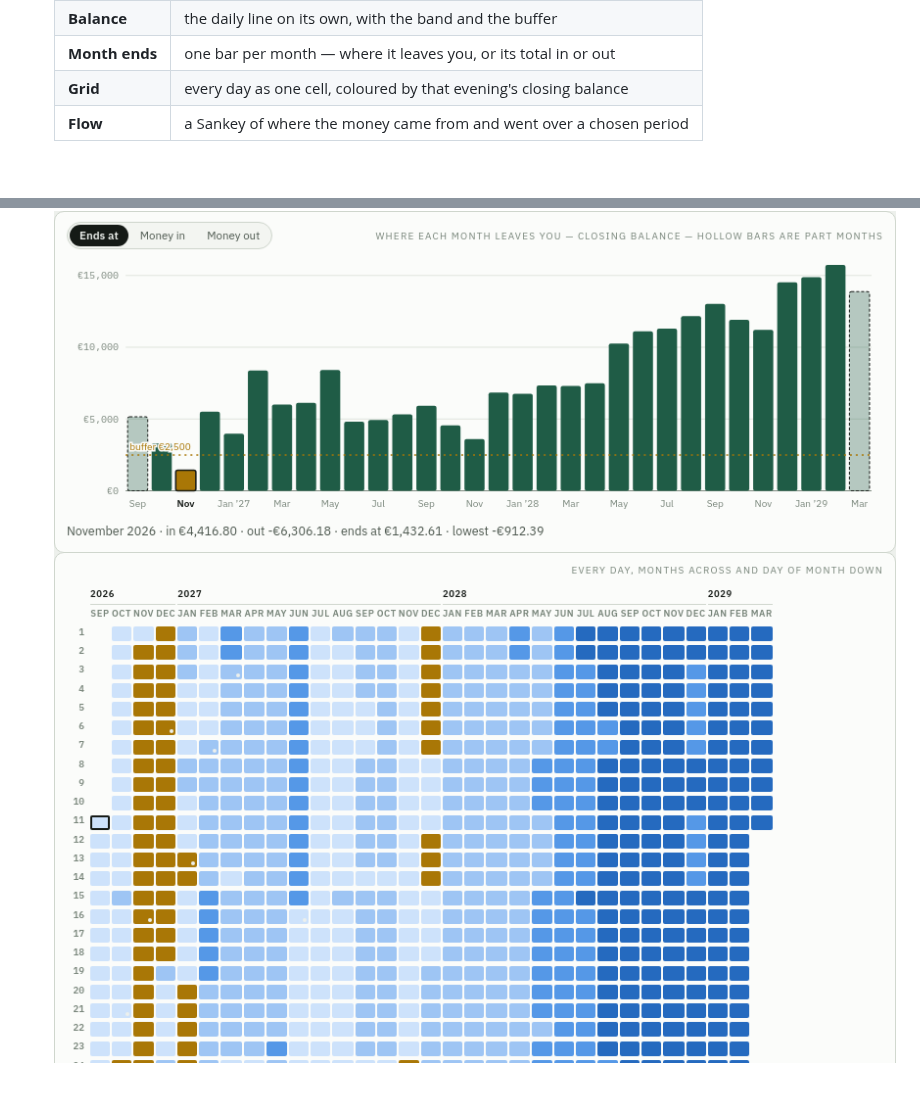
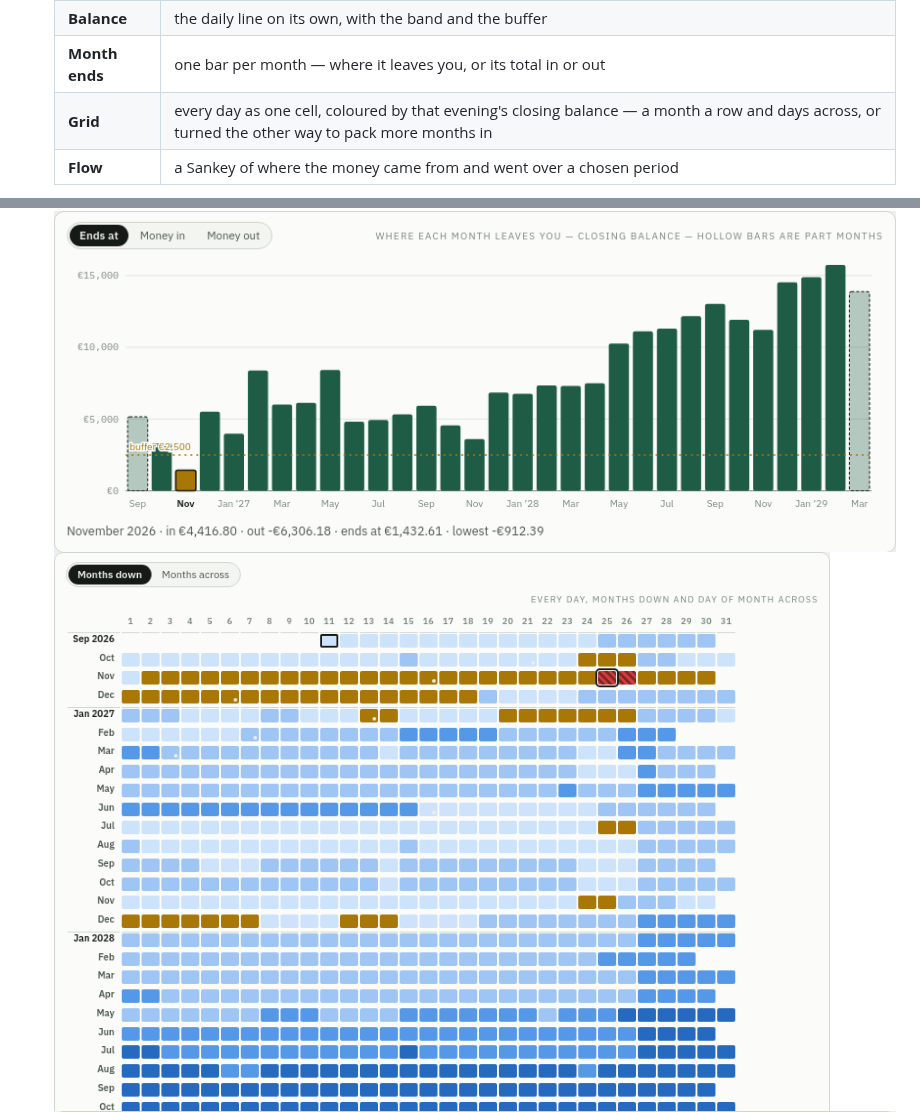
Before and after one commit to beyto1974/cashflow-river, a Markdown page: README.md, 2 parts joined by grey strips. Drawn GitHub-style; pictures changed too: docs/screens/view-grid.png; blank space fills up the shorter version.

```diff
--- a/README.md
+++ b/README.md
@@ -44,7 +44,7 @@ anywhere. The app says so the first time it opens, and says how to take a copy:
   | **River** | monthly flow above the balance it leaves (the picture above) |
   | **Balance** | the daily line on its own, with the band and the buffer |
   | **Month ends** | one bar per month — where it leaves you, or its total in or out |
-  | **Grid** | every day as one cell, coloured by that evening's closing balance |
+  | **Grid** | every day as one cell, coloured by that evening's closing balance — a month a row and days across, or turned the other way to pack more months in |
   | **Flow** | a Sankey of where the money came from and went over a chosen period |
 
   ![Month ends](docs/screens/view-ends.png)
```
Also changed, not shown: docs/flow-views.md (+12 -0 lines), 4 other files.
